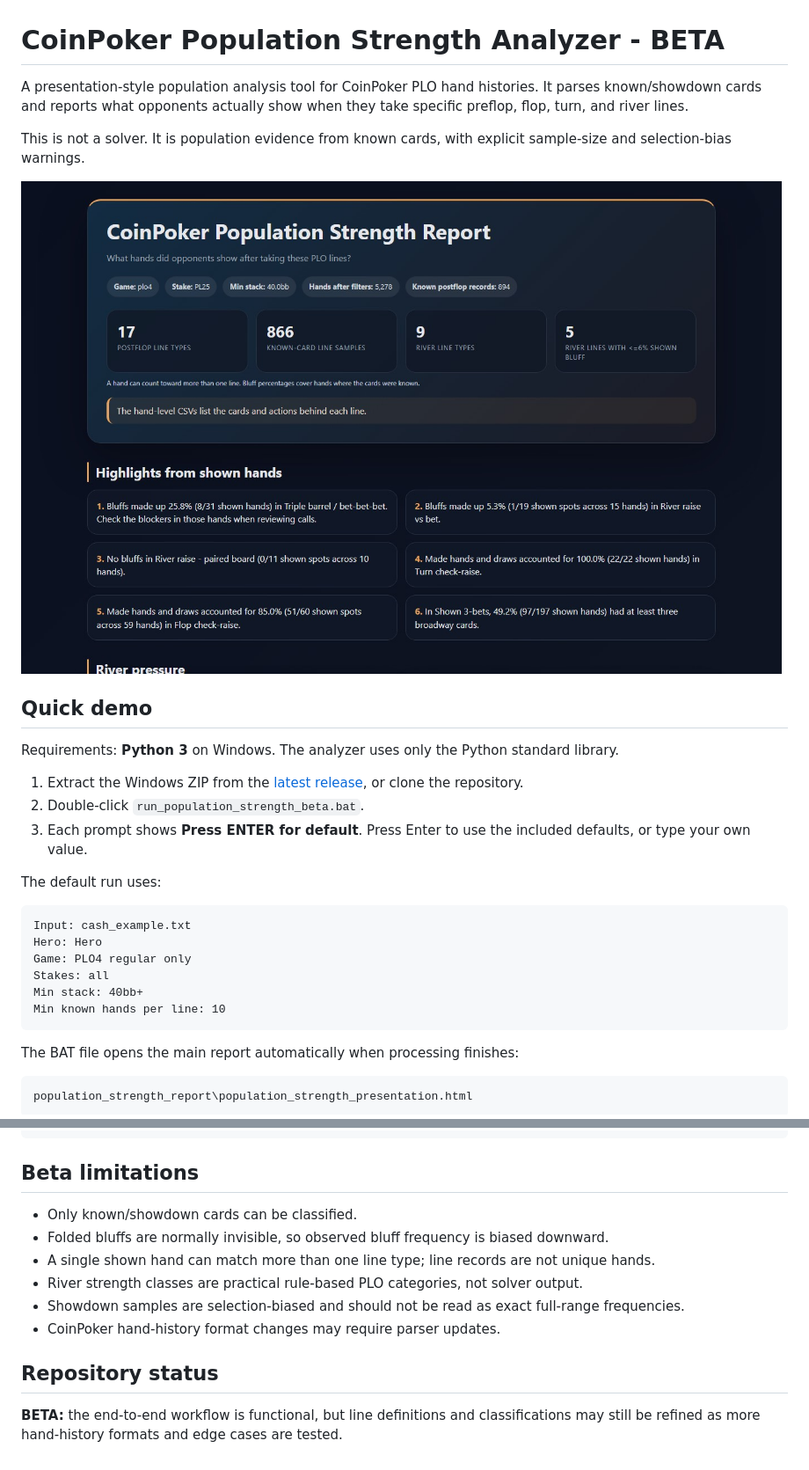
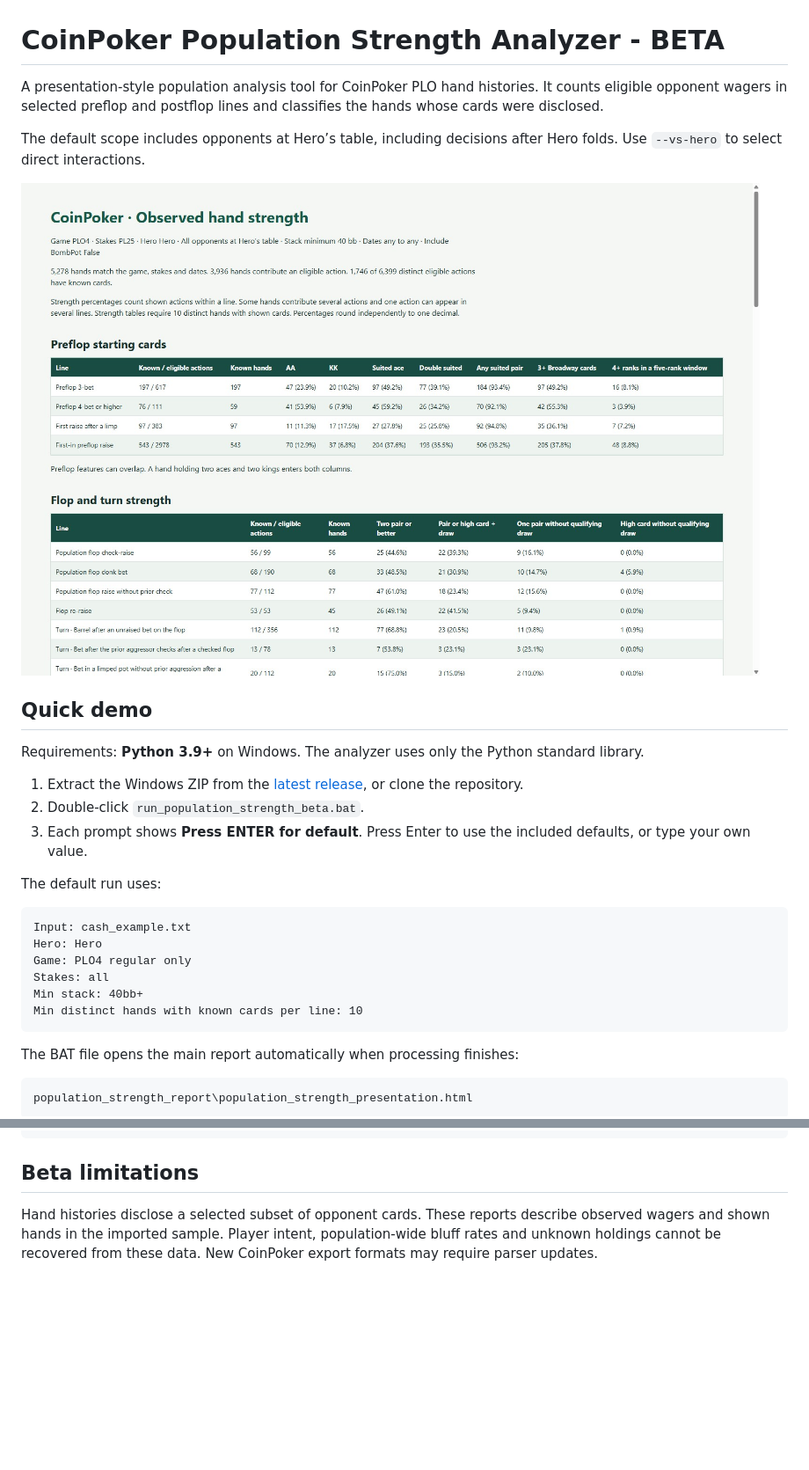
Before and after one commit to Texonja/coinpoker-population-strength-analyzer, a Markdown page: README.md, 2 parts joined by grey strips. Shown at 88% size. GitHub-like rendering; pictures changed too: screenshots/presentation_preview.jpg; blank space fills up the shorter version.

Commit message:
Release 0.2.0 with corrected betting lines and verified PLO reports

````diff
--- a/README.md
+++ b/README.md
@@ -1,14 +1,14 @@
 # CoinPoker Population Strength Analyzer - BETA
 
-A presentation-style population analysis tool for CoinPoker PLO hand histories. It parses known/showdown cards and reports what opponents actually show when they take specific preflop, flop, turn, and river lines.
+A presentation-style population analysis tool for CoinPoker PLO hand histories. It counts eligible opponent wagers in selected preflop and postflop lines and classifies the hands whose cards were disclosed.
 
-This is not a solver. It is population evidence from known cards, with explicit sample-size and selection-bias warnings.
+The default scope includes opponents at Hero’s table, including decisions after Hero folds. Use `--vs-hero` to select direct interactions.
 
 ![Presentation preview](screenshots/presentation_preview.jpg)
 
 ## Quick demo
 
-Requirements: **Python 3** on Windows. The analyzer uses only the Python standard library.
+Requirements: **Python 3.9+** on Windows. The analyzer uses only the Python standard library.
 
 1. Extract the Windows ZIP from the [latest release](https://github.com/Texonja/coinpoker-population-strength-analyzer/releases/latest), or clone the repository.
 2. Double-click `run_population_strength_beta.bat`.
@@ -22,7 +22,7 @@ Hero: Hero
 Game: PLO4 regular only
 Stakes: all
 Min stack: 40bb+
-Min known hands per line: 10
+Min distinct hands with known cards per line: 10
 ```
 
 The BAT file opens the main report automatically when processing finishes:
@@ -119,13 +139,4 @@ examples\public_sample_hands.txt
 
 ## Beta limitations
 
-- Only known/showdown cards can be classified.
-- Folded bluffs are normally invisible, so observed bluff frequency is biased downward.
-- A single shown hand can match more than one line type; line records are not unique hands.
-- River strength classes are practical rule-based PLO categories, not solver output.
-- Showdown samples are selection-biased and should not be read as exact full-range frequencies.
-- CoinPoker hand-history format changes may require parser updates.
-
-## Repository status
-
-**BETA:** the end-to-end workflow is functional, but line definitions and classifications may still be refined as more hand-history formats and edge cases are tested.
+Hand histories disclose a selected subset of opponent cards. These reports describe observed wagers and shown hands in the imported sample. Player intent, population-wide bluff rates and unknown holdings cannot be recovered from these data. New CoinPoker export formats may require parser updates.
````
Also changed, not shown: other parts of README.md (+29 -9 lines), 7 other files.
